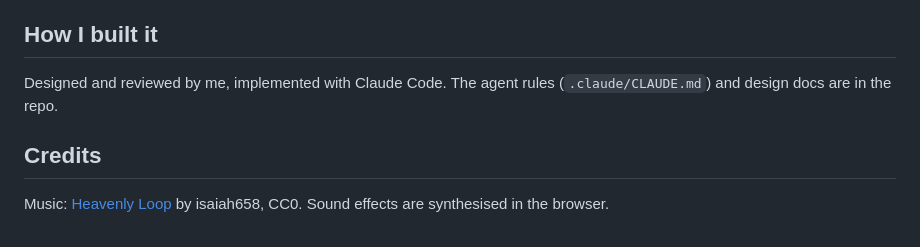
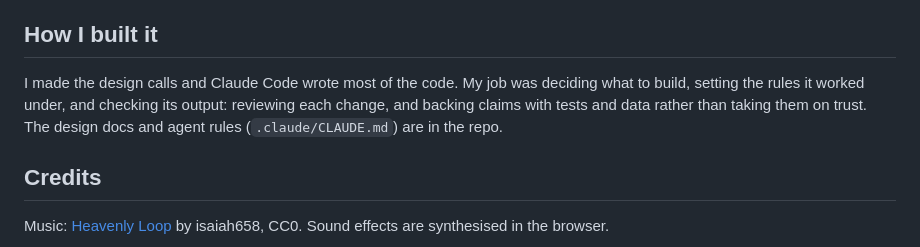
Before and after one commit to KyleWelfare/crosswoven, a Markdown page: README.md, the part around the change. Rendered like a GitHub page.

Commit message:
Say how the project was built with Claude Code

```diff
--- a/README.md
+++ b/README.md
@@ -51,7 +51,7 @@ Tuning the generator to aim each level at a difficulty target helped, but the bi
 
 ## How I built it
 
-Designed and reviewed by me, implemented with Claude Code. The agent rules (`.claude/CLAUDE.md`) and design docs are in the repo.
+I made the design calls and Claude Code wrote most of the code. My job was deciding what to build, setting the rules it worked under, and checking its output: reviewing each change, and backing claims with tests and data rather than taking them on trust. The design docs and agent rules (`.claude/CLAUDE.md`) are in the repo.
 
 ## Credits
 
```
